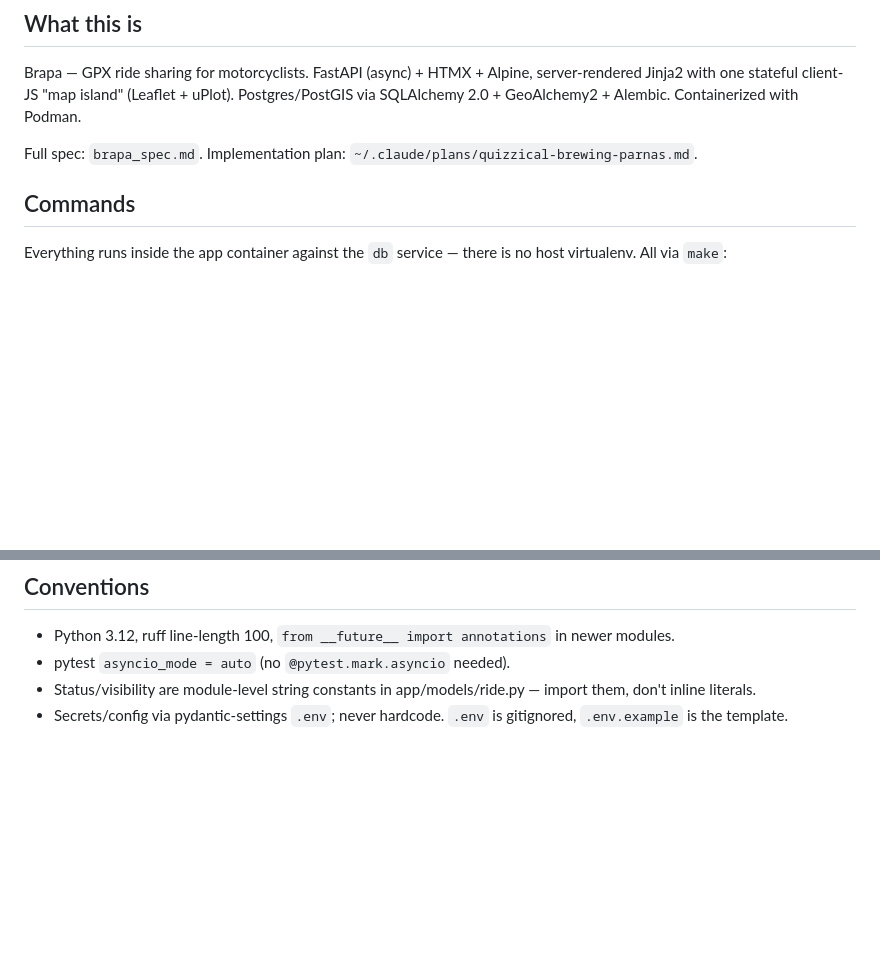
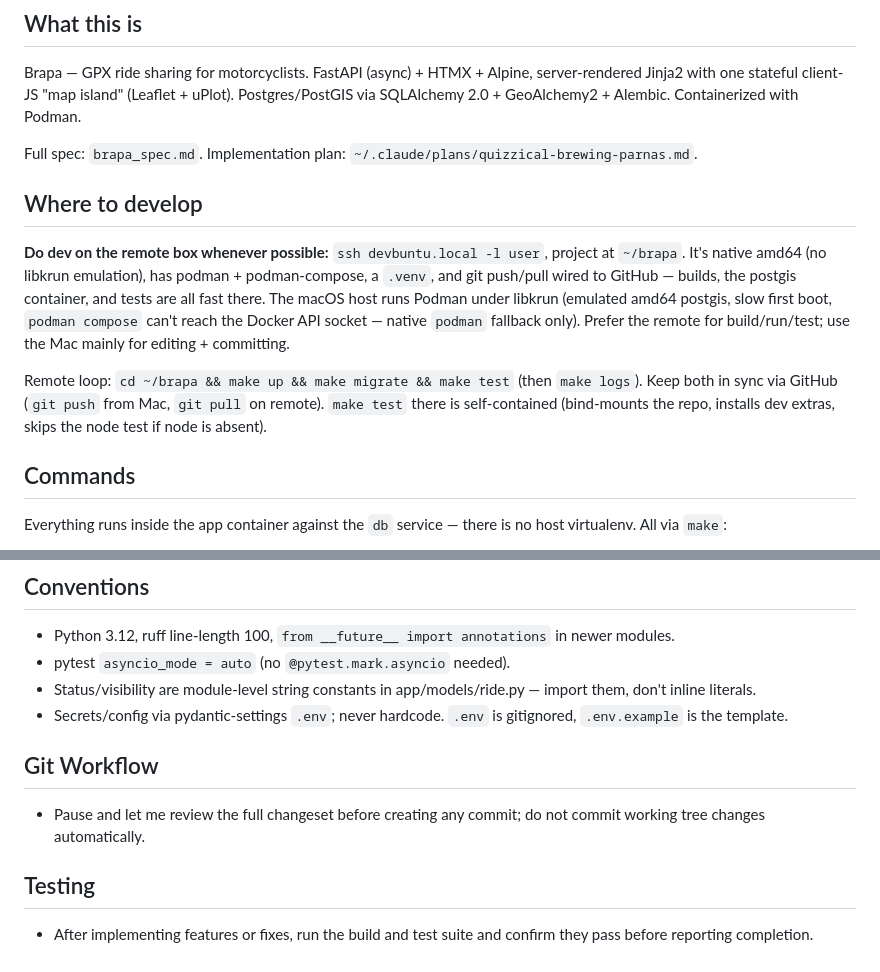
Before and after one commit to herpaderplerp/Brapa, a Markdown page: CLAUDE.md, 2 parts joined by grey strips. Drawn GitHub-style; blank space fills up the shorter version.

Commit message:
docs: prefer remote (devbuntu) for dev
Note in CLAUDE.md that build/run/test should happen on the native amd64 remote
(~/brapa) where podman + compose + venv are fast and fully wired; the macOS
libkrun host is emulated and compose-socket-limited. Edit/commit on Mac, sync
via GitHub.

Co-Authored-By: Claude Opus 4.8 <noreply@anthropic.com>

```diff
--- a/CLAUDE.md
+++ b/CLAUDE.md
@@ -9,6 +9,21 @@ server-rendered Jinja2 with one stateful client-JS "map island" (Leaflet + uPlot
 Postgres/PostGIS via SQLAlchemy 2.0 + GeoAlchemy2 + Alembic. Containerized with Podman.
 
 Full spec: `brapa_spec.md`. Implementation plan: `~/.claude/plans/quizzical-brewing-parnas.md`.
+
+## Where to develop
+
+**Do dev on the remote box whenever possible:** `ssh devbuntu.local -l user`,
+project at `~/brapa`. It's native amd64 (no libkrun emulation), has podman +
+podman-compose, a `.venv`, and git push/pull wired to GitHub — builds, the
+postgis container, and tests are all fast there. The macOS host runs Podman
+under libkrun (emulated amd64 postgis, slow first boot, `podman compose` can't
+reach the Docker API socket — native `podman` fallback only). Prefer the remote
+for build/run/test; use the Mac mainly for editing + committing.
+
+Remote loop: `cd ~/brapa && make up && make migrate && make test` (then
+`make logs`). Keep both in sync via GitHub (`git push` from Mac, `git pull` on
+remote). `make test` there is self-contained (bind-mounts the repo, installs
+dev extras, skips the node test if node is absent).
 
 ## Commands
 
@@ -84,3 +99,11 @@ configurable via env.
 - pytest `asyncio_mode = auto` (no `@pytest.mark.asyncio` needed).
 - Status/visibility are module-level string constants in app/models/ride.py — import them, don't inline literals.
 - Secrets/config via pydantic-settings `.env`; never hardcode. `.env` is gitignored, `.env.example` is the template.
+
+## Git Workflow
+
+- Pause and let me review the full changeset before creating any commit; do not commit working tree changes automatically.
+
+## Testing
+
+- After implementing features or fixes, run the build and test suite and confirm they pass before reporting completion.
```
